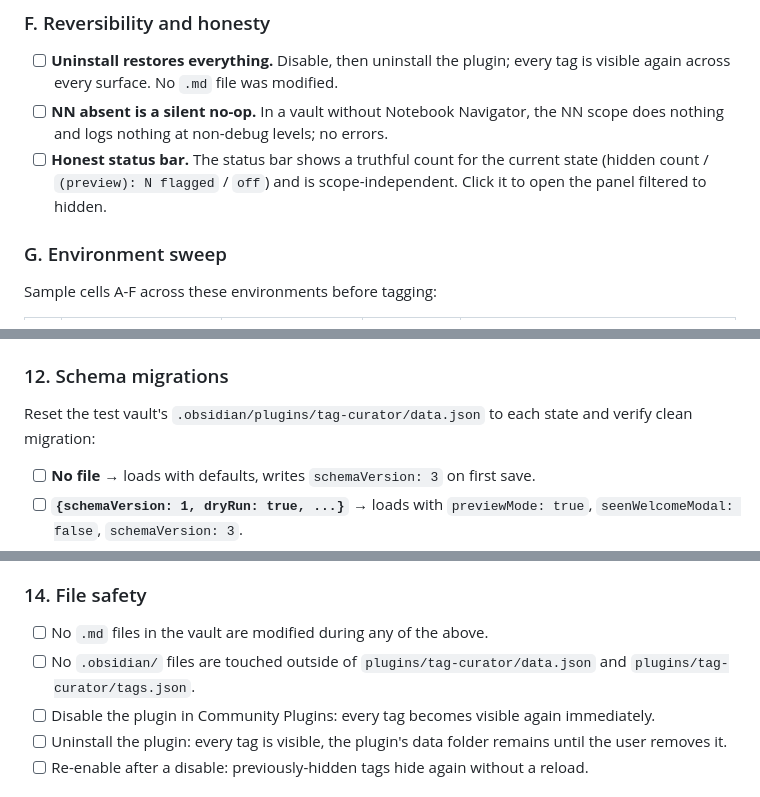
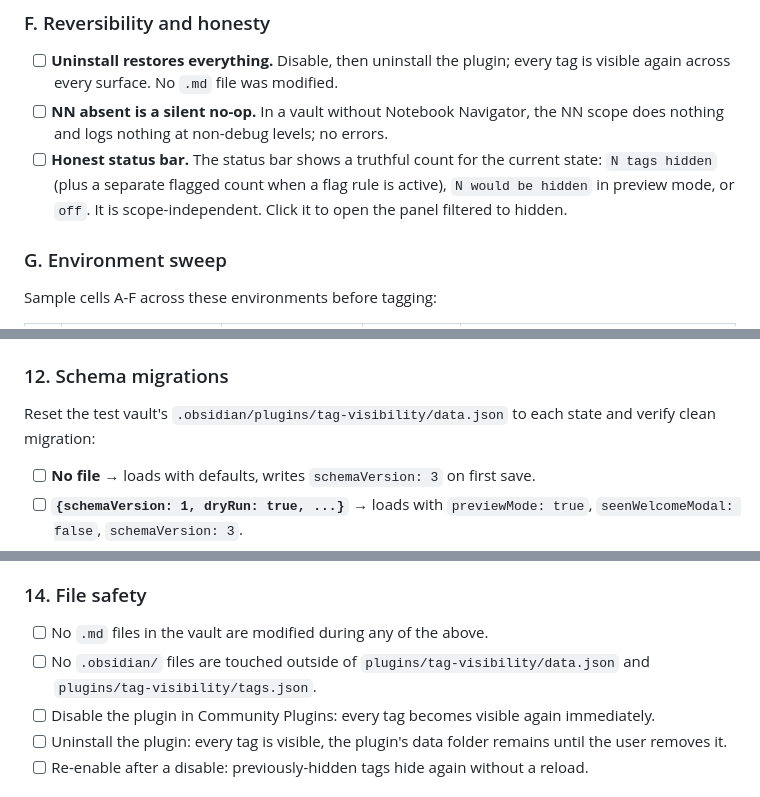
Before and after one commit to prisant-labs/obsidian-tag-curator, a Markdown page: docs/TESTING.md, 3 parts joined by grey strips. Rendered like a GitHub page.

```diff
--- a/docs/TESTING.md
+++ b/docs/TESTING.md
@@ -71,7 +71,7 @@ Hiding a tag should, by default, hide it consistently across all four scopes. Co
 
 - [ ] **Uninstall restores everything.** Disable, then uninstall the plugin; every tag is visible again across every surface. No `.md` file was modified.
 - [ ] **NN absent is a silent no-op.** In a vault without Notebook Navigator, the NN scope does nothing and logs nothing at non-debug levels; no errors.
-- [ ] **Honest status bar.** The status bar shows a truthful count for the current state (hidden count / `(preview): N flagged` / `off`) and is scope-independent. Click it to open the panel filtered to hidden.
+- [ ] **Honest status bar.** The status bar shows a truthful count for the current state: `N tags hidden` (plus a separate flagged count when a flag rule is active), `N would be hidden` in preview mode, or `off`. It is scope-independent. Click it to open the panel filtered to hidden.
 
 ### G. Environment sweep
 
@@ -217,7 +221,7 @@ In both hosts:
 
 ### 12. Schema migrations
 
-Reset the test vault's `.obsidian/plugins/tag-curator/data.json` to each state and verify clean migration:
+Reset the test vault's `.obsidian/plugins/tag-visibility/data.json` to each state and verify clean migration:
 
 - [ ] **No file** → loads with defaults, writes `schemaVersion: 3` on first save.
 - [ ] **`{schemaVersion: 1, dryRun: true, ...}`** → loads with `previewMode: true`, `seenWelcomeModal: false`, `schemaVersion: 3`.
@@ -236,7 +240,7 @@ Only relevant if Tag Wrangler is installed in the test vault.
 ### 14. File safety
 
 - [ ] No `.md` files in the vault are modified during any of the above.
-- [ ] No `.obsidian/` files are touched outside of `plugins/tag-curator/data.json` and `plugins/tag-curator/tags.json`.
+- [ ] No `.obsidian/` files are touched outside of `plugins/tag-visibility/data.json` and `plugins/tag-visibility/tags.json`.
 - [ ] Disable the plugin in Community Plugins: every tag becomes visible again immediately.
 - [ ] Uninstall the plugin: every tag is visible, the plugin's data folder remains until the user removes it.
 - [ ] Re-enable after a disable: previously-hidden tags hide again without a reload.
```
Also changed, not shown: other parts of docs/TESTING.md (+14 -10 lines).
